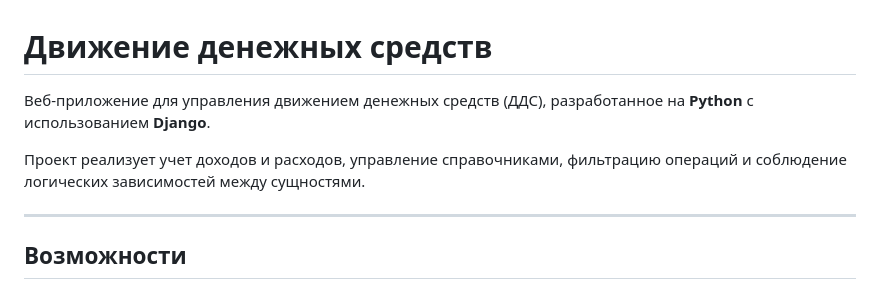
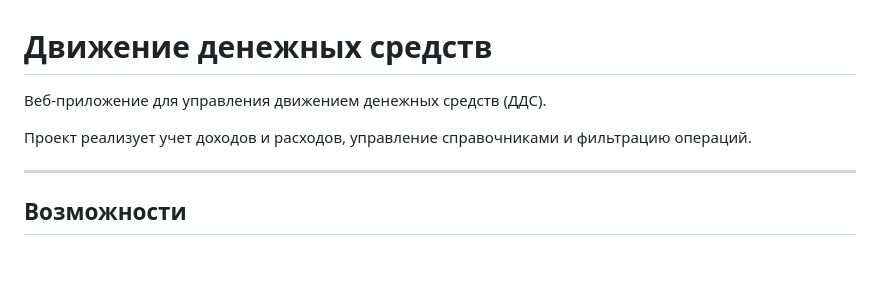
Before and after one commit to TuftaMan/dds, a Markdown page: README.md, the part around the change. Rendered like a GitHub page; blank space fills up the shorter version.

```diff
--- a/README.md
+++ b/README.md
@@ -1,8 +1,8 @@
 # Движение денежных средств
 
-Веб-приложение для управления движением денежных средств (ДДС), разработанное на **Python** с использованием **Django**.
+Веб-приложение для управления движением денежных средств (ДДС).
 
-Проект реализует учет доходов и расходов, управление справочниками, фильтрацию операций и соблюдение логических зависимостей между сущностями.
+Проект реализует учет доходов и расходов, управление справочниками и фильтрацию операций.
 
 ---
 
```
